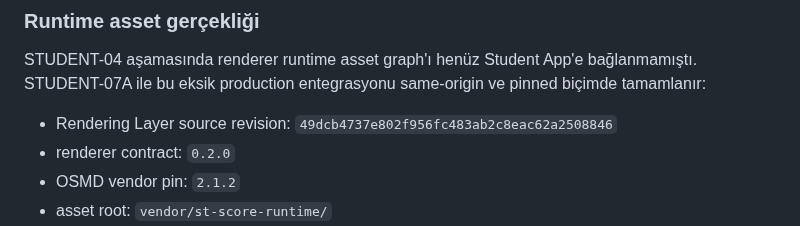
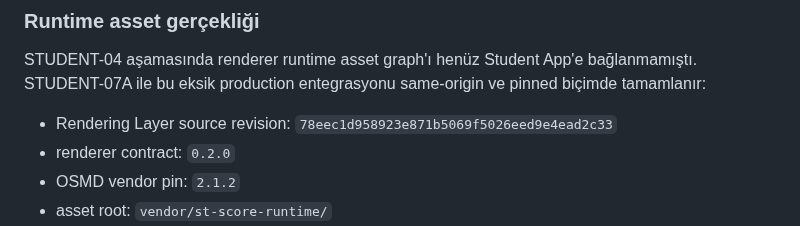
Before and after one commit to khfy7wpr5p-maker/st-student-app, a Markdown page: docs/architecture.md, the part around the change. Drawn GitHub-style.

Commit message:
docs: update current renderer runtime pin

```diff
--- a/docs/architecture.md
+++ b/docs/architecture.md
@@ -273,7 +273,7 @@ Mount katmanı notation lifecycle'ını serialize eder. Aynı immutable package
 
 STUDENT-04 aşamasında renderer runtime asset graph'ı henüz Student App'e bağlanmamıştı. STUDENT-07A ile bu eksik production entegrasyonu same-origin ve pinned biçimde tamamlanır:
 
-- Rendering Layer source revision: `49dcb4737e802f956fc483ab2c8eac62a2508846`
+- Rendering Layer source revision: `78eec1d958923e871b5069f5026eed9e4ead2c33`
 - renderer contract: `0.2.0`
 - OSMD vendor pin: `2.1.2`
 - asset root: `vendor/st-score-runtime/`
```
